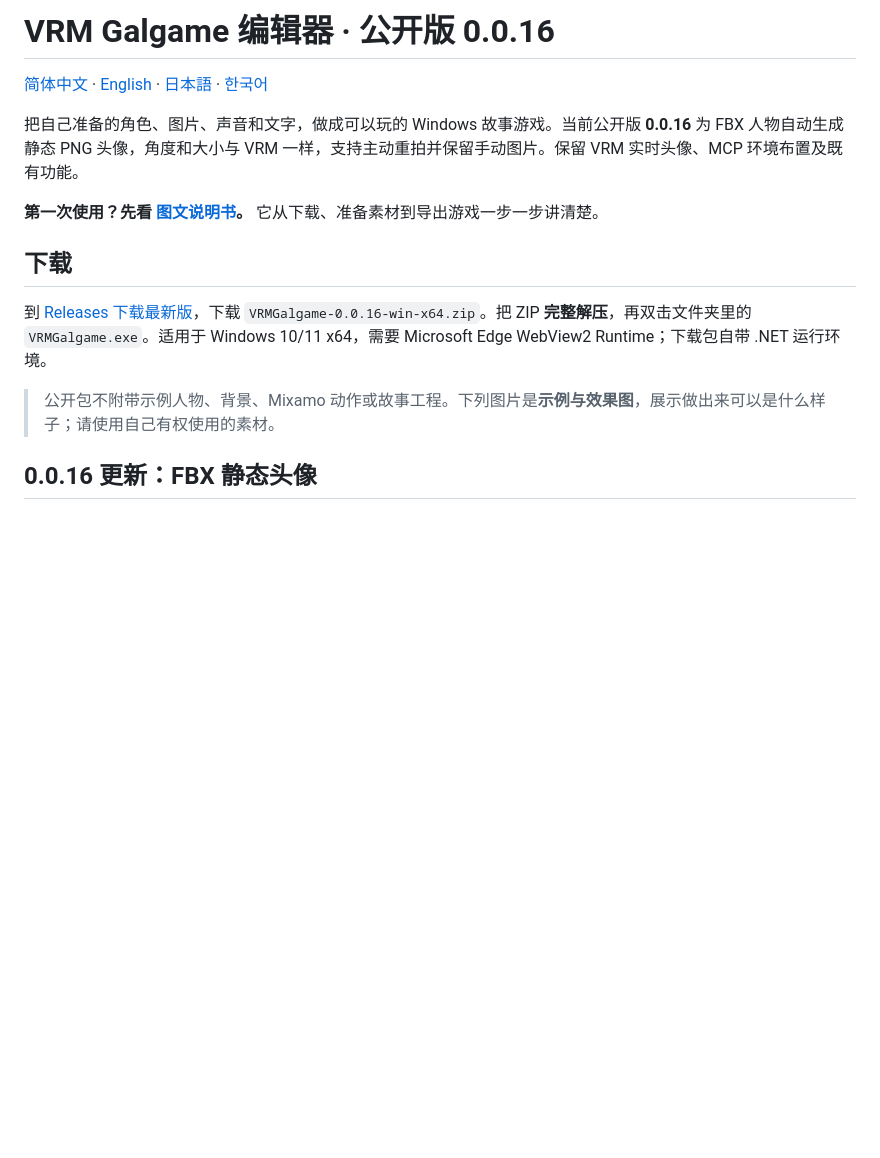
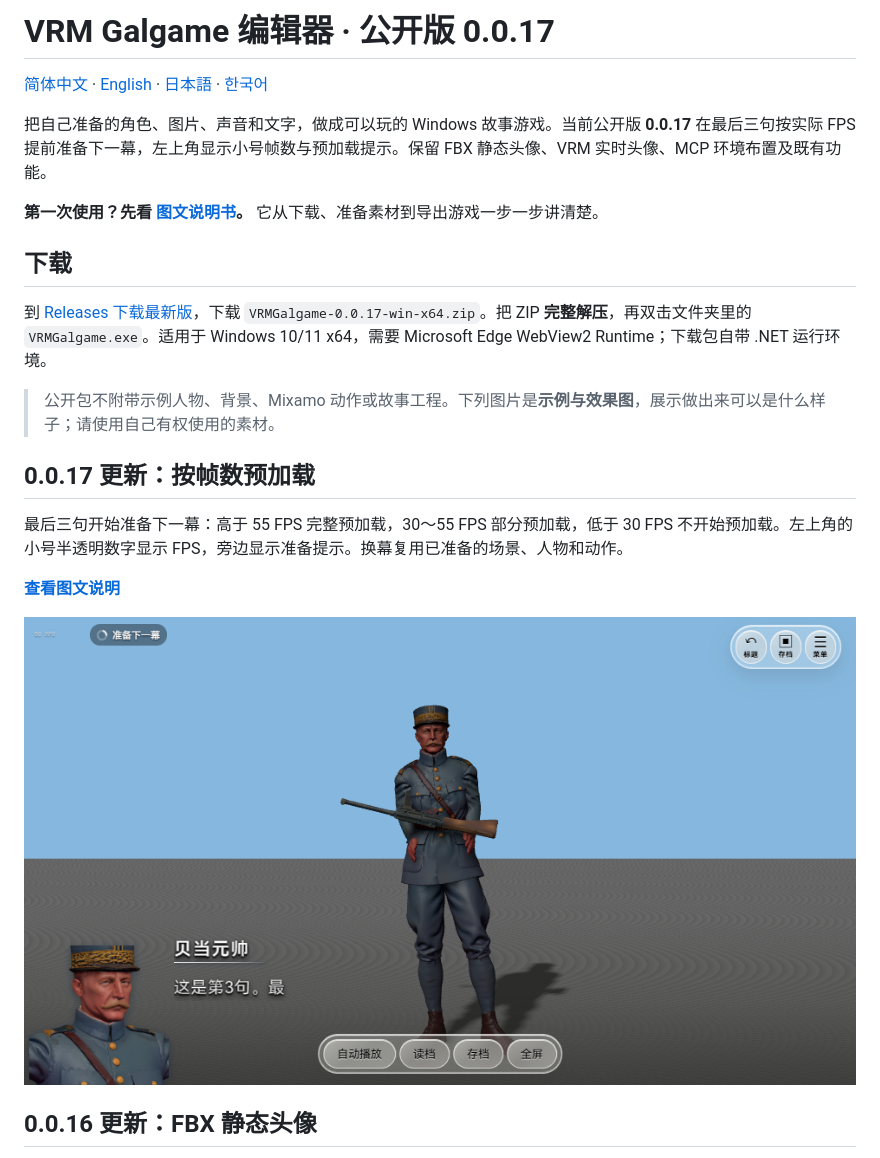
Before and after one commit to 2396846264/-vrm-galgame-editor, a Markdown page: README.md, the part around the change. GitHub-like rendering; pictures changed too: docs/images/v017/player-preloading.png (added); blank space fills up the shorter version.

Commit message:
0.0.17: preload the next act according to live FPS and show subtle frame counter

```diff
--- a/README.md
+++ b/README.md
@@ -1,16 +1,24 @@
-# VRM Galgame 编辑器 · 公开版 0.0.16
+# VRM Galgame 编辑器 · 公开版 0.0.17
 
 [简体中文](README.md) · [English](docs/README.en.md) · [日本語](docs/README.ja.md) · [한국어](docs/README.ko.md)
 
-把自己准备的角色、图片、声音和文字，做成可以玩的 Windows 故事游戏。当前公开版 **0.0.16** 为 FBX 人物自动生成静态 PNG 头像，角度和大小与 VRM 一样，支持主动重拍并保留手动图片。保留 VRM 实时头像、MCP 环境布置及既有功能。
+把自己准备的角色、图片、声音和文字，做成可以玩的 Windows 故事游戏。当前公开版 **0.0.17** 在最后三句按实际 FPS 提前准备下一幕，左上角显示小号帧数与预加载提示。保留 FBX 静态头像、VRM 实时头像、MCP 环境布置及既有功能。
 
 **第一次使用？先看 [图文说明书](docs/新手说明书.md)。** 它从下载、准备素材到导出游戏一步一步讲清楚。
 
 ## 下载
 
-到 [Releases 下载最新版](https://github.com/2396846264/-vrm-galgame-editor/releases/latest)，下载 `VRMGalgame-0.0.16-win-x64.zip`。把 ZIP **完整解压**，再双击文件夹里的 `VRMGalgame.exe`。适用于 Windows 10/11 x64，需要 Microsoft Edge WebView2 Runtime；下载包自带 .NET 运行环境。
+到 [Releases 下载最新版](https://github.com/2396846264/-vrm-galgame-editor/releases/latest)，下载 `VRMGalgame-0.0.17-win-x64.zip`。把 ZIP **完整解压**，再双击文件夹里的 `VRMGalgame.exe`。适用于 Windows 10/11 x64，需要 Microsoft Edge WebView2 Runtime；下载包自带 .NET 运行环境。
 
 > 公开包不附带示例人物、背景、Mixamo 动作或故事工程。下列图片是**示例与效果图**，展示做出来可以是什么样子；请使用自己有权使用的素材。
+
+## 0.0.17 更新：按帧数预加载
+
+最后三句开始准备下一幕：高于 55 FPS 完整预加载，30～55 FPS 部分预加载，低于 30 FPS 不开始预加载。左上角的小号半透明数字显示 FPS，旁边显示准备提示。换幕复用已准备的场景、人物和动作。
+
+**[查看图文说明](docs/按帧数预加载_v0.0.17.md)**
+
+![独立游戏中的预加载提示](docs/images/v017/player-preloading.png)
 
 ## 0.0.16 更新：FBX 静态头像
 
```
Also changed, not shown: CHANGELOG.md (+8 -0 lines), RELEASE_NOTES.md (+11 -13 lines), docs/按帧数预加载_v0.0.17.md (added, +39 -0 lines), docs/images/v017/player-fps.png (added), 10 other files.
